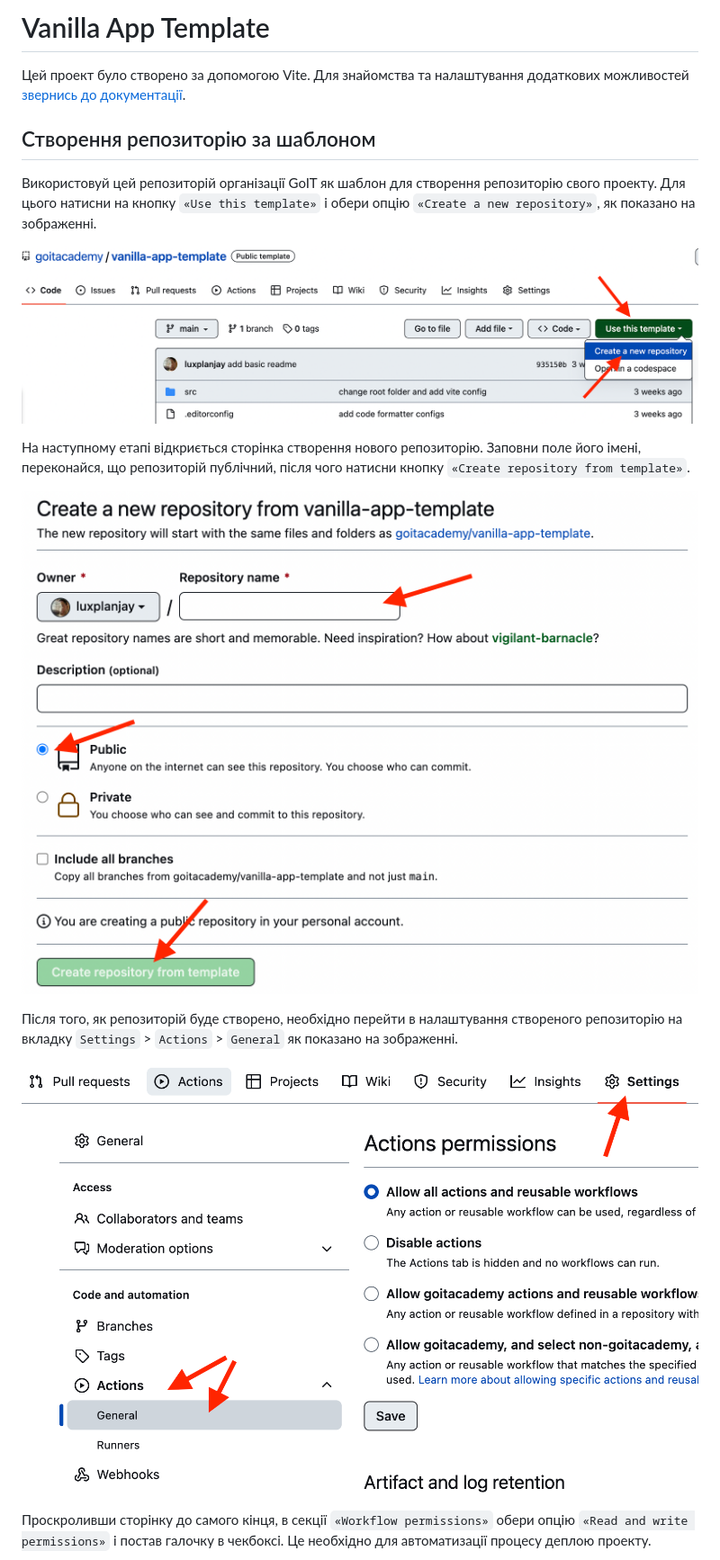
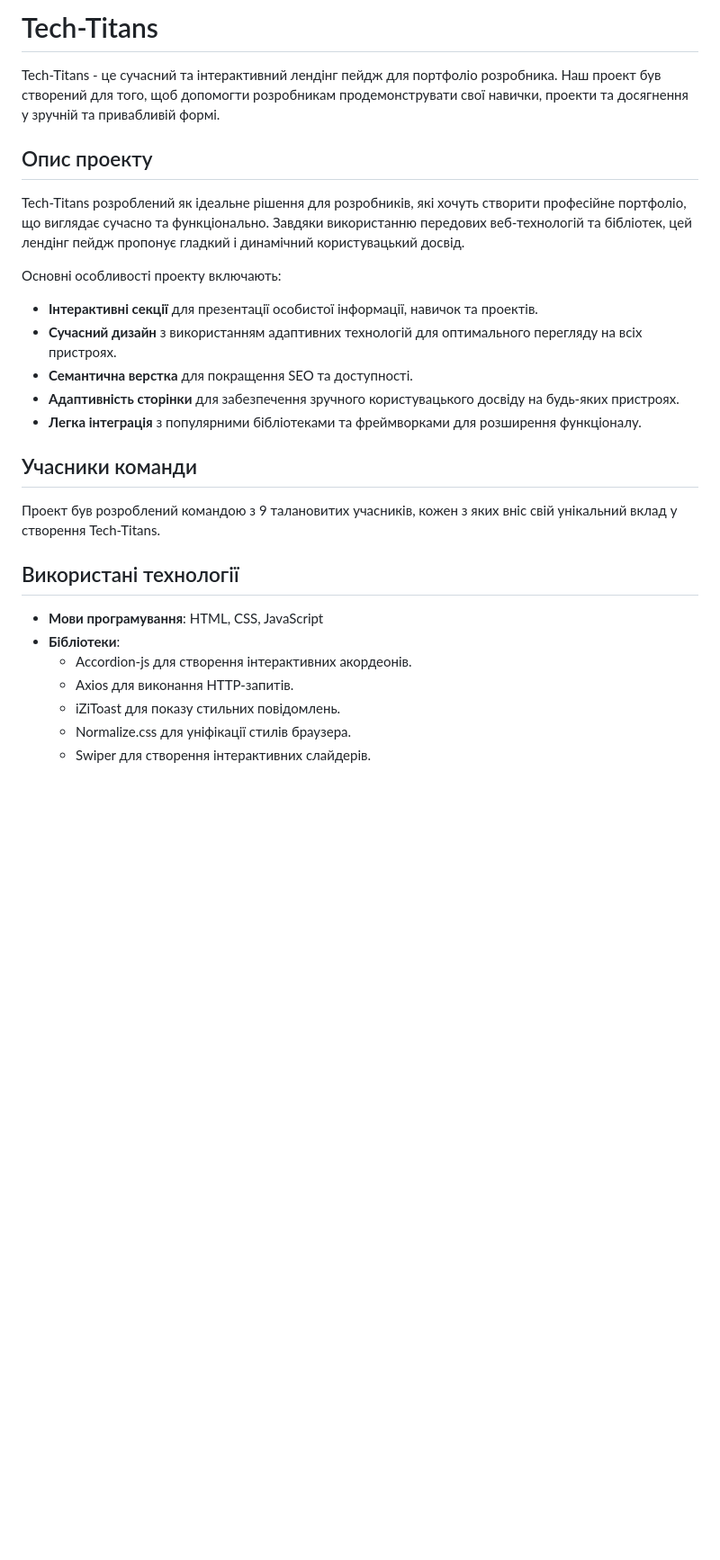
Before and after one commit to Gusins/tech-titans, a Markdown page: README.md, the part around one of its changes. Shown at 90% size. Drawn GitHub-style; blank space fills up the shorter version.

```diff
--- a/README.md
+++ b/README.md
@@ -1,29 +1,41 @@
-# Vanilla App Template
+# Tech-Titans
 
-Цей проект було створено за допомогою Vite. Для знайомства та налаштування
-додаткових можливостей [звернись до документації](https://vitejs.dev/).
+Tech-Titans - це сучасний та інтерактивний лендінг пейдж для портфоліо
+розробника. Наш проект був створений для того, щоб допомогти розробникам
+продемонструвати свої навички, проекти та досягнення у зручній та привабливій
+формі.
 
-## Створення репозиторію за шаблоном
+## Опис проекту
 
-Використовуй цей репозиторій організації GoIT як шаблон для створення
-репозиторію свого проекту. Для цього натисни на кнопку `«Use this template»` і
-обери опцію `«Create a new repository»`, як показано на зображенні.
+Tech-Titans розроблений як ідеальне рішення для розробників, які хочуть створити
+професійне портфоліо, що виглядає сучасно та функціонально. Завдяки використанню
+передових веб-технологій та бібліотек, цей лендінг пейдж пропонує гладкий і
+динамічний користувацький досвід.
 
-![Creating repo from a template step 1](./assets/template-step-1.png)
+Основні особливості проекту включають:
 
-На наступному етапі відкриється сторінка створення нового репозиторію. Заповни
-поле його імені, переконайся, що репозиторій публічний, після чого натисни
-кнопку `«Create repository from template»`.
+- **Інтерактивні секції** для презентації особистої інформації, навичок та
+  проектів.
+- **Сучасний дизайн** з використанням адаптивних технологій для оптимального
+  перегляду на всіх пристроях.
+- **Семантична верстка** для покращення SEO та доступності.
+- **Адаптивність сторінки** для забезпечення зручного користувацького досвіду на
+  будь-яких пристроях.
+- **Легка інтеграція** з популярними бібліотеками та фреймворками для розширення
+  функціоналу.
 
-![Creating repo from a template step 2](./assets/template-step-2.png)
+## Учасники команди
 
-Після того, як репозиторій буде створено, необхідно перейти в налаштування
-створеного репозиторію на вкладку `Settings` > `Actions` > `General` як показано
-на зображенні.
+Проект був розроблений командою з 9 талановитих учасників, кожен з яких вніс
+свій унікальний вклад у створення Tech-Titans.
 
-![Settings GitHub Actions permissions step 1](./assets/gh-actions-perm-1.png)
+## Використані технології
 
-Проскроливши сторінку до самого кінця, в секції `«Workflow permissions»` обери
-опцію `«Read and write permissions»` і постав галочку в чекбоксі. Це необхідно
-для автоматизації процесу деплою проекту.
+- **Мови програмування**: HTML, CSS, JavaScript
+- **Бібліотеки**:
+  - Accordion-js для створення інтерактивних акордеонів.
+  - Axios для виконання HTTP-запитів.
+  - iZiToast для показу стильних повідомлень.
+  - Normalize.css для уніфікації стилів браузера.
+  - Swiper для створення інтерактивних слайдерів.
 
```
Also changed, not shown: other parts of README.md (+14 -75 lines), README.en.md (added, +61 -0 lines), README.pl.md (deleted, +0 -111 lines).
